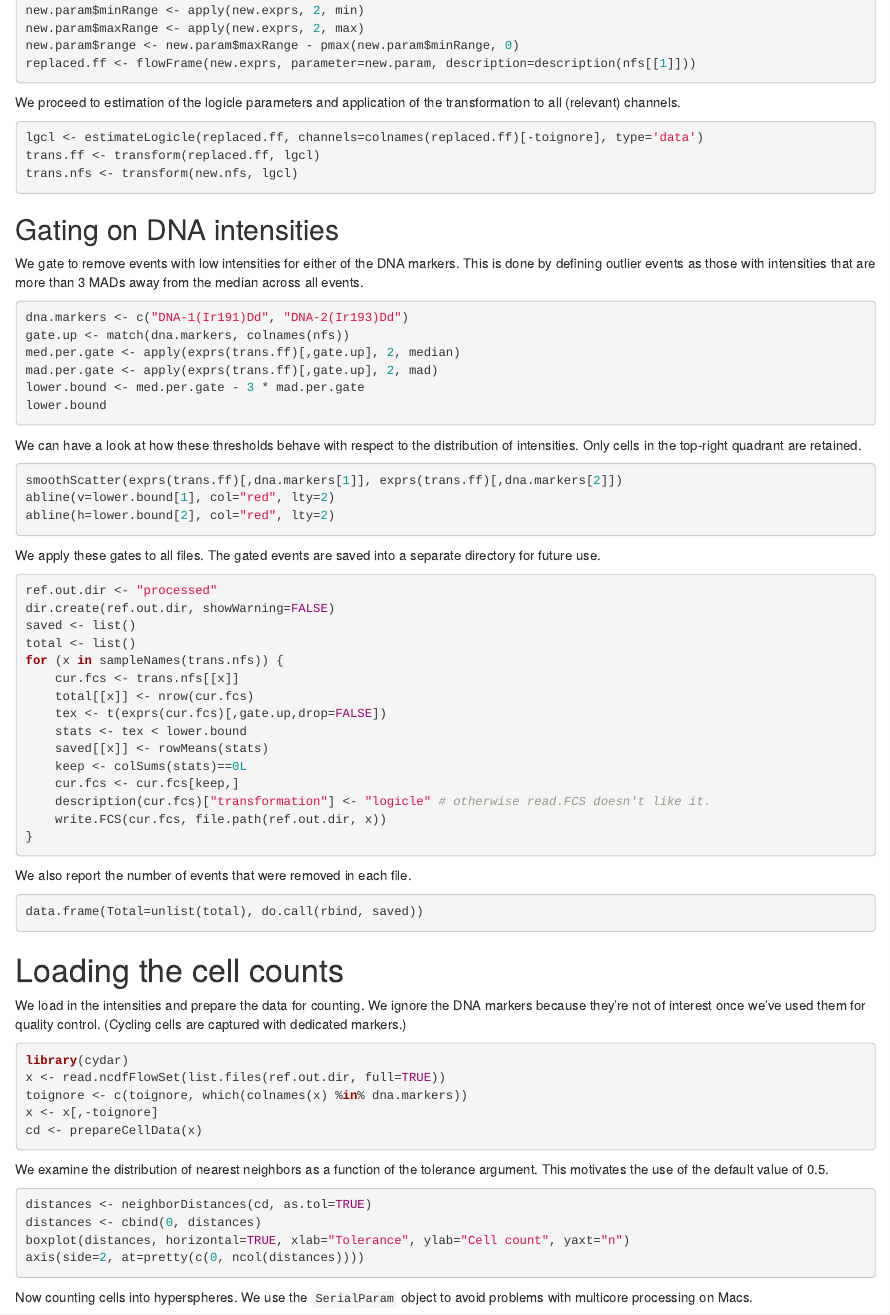
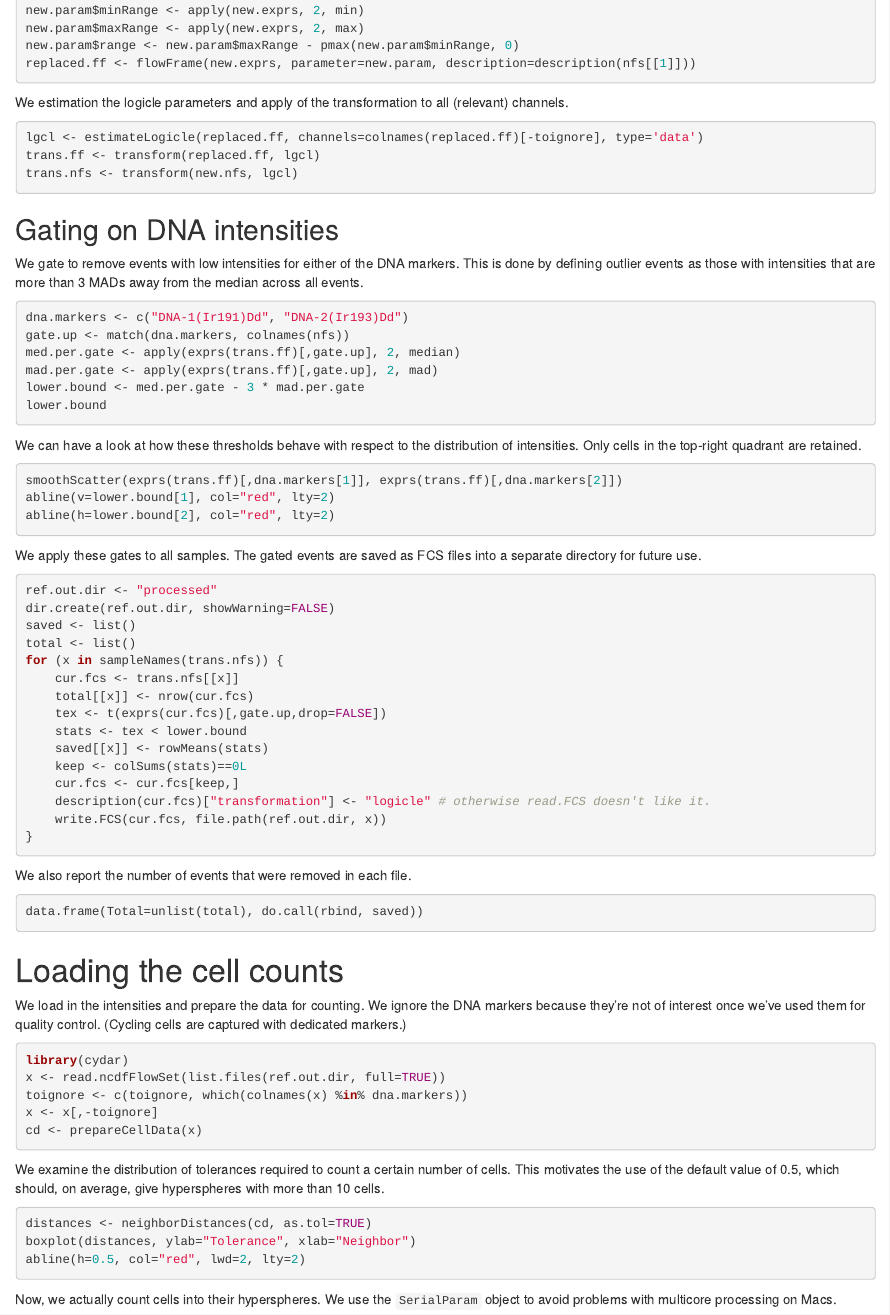
Before and after one commit to MarioniLab/DAMethods2016, an R Markdown document (real/workflow/workflow.Rmd): the page in a window 1100 px wide, from 940 px down. Rendered offline with R 4.5, knitr and Pandoc, with nearby package versions; the code chunks are not run, so their results and figures are left out; drawn as R Markdown's standard HTML page in place of the format the file asks for.

Commit message:
Reworded parts of workflow.

````diff
--- a/real/workflow/workflow.Rmd
+++ b/real/workflow/workflow.Rmd
@@ -59,7 +59,7 @@ new.param$range <- new.param$maxRange - pmax(new.param$minRange, 0)
 replaced.ff <- flowFrame(new.exprs, parameter=new.param, description=description(nfs[[1]]))
 ```
 
-We proceed to estimation of the logicle parameters and application of the transformation to all (relevant) channels.
+We estimation the logicle parameters and apply of the transformation to all (relevant) channels.
 
 ```{r}
 lgcl <- estimateLogicle(replaced.ff, channels=colnames(replaced.ff)[-toignore], type='data')
@@ -90,8 +90,8 @@ abline(v=lower.bound[1], col="red", lty=2)
 abline(h=lower.bound[2], col="red", lty=2)
 ```
 
-We apply these gates to all files.
-The gated events are saved into a separate directory for future use.
+We apply these gates to all samples.
+The gated events are saved as FCS files into a separate directory for future use.
 
 ```{r}
 ref.out.dir <- "processed"
@@ -131,17 +131,16 @@ x <- x[,-toignore]
 cd <- prepareCellData(x)
 ```
 
-We examine the distribution of nearest neighbors as a function of the tolerance argument.
-This motivates the use of the default value of 0.5.
+We examine the distribution of tolerances required to count a certain number of cells.
+This motivates the use of the default value of 0.5, which should, on average, give hyperspheres with more than 10 cells.
 
 ```{r}
 distances <- neighborDistances(cd, as.tol=TRUE)
-distances <- cbind(0, distances)
-boxplot(distances, horizontal=TRUE, xlab="Tolerance", ylab="Cell count", yaxt="n")
-axis(side=2, at=pretty(c(0, ncol(distances))))
+boxplot(distances, ylab="Tolerance", xlab="Neighbor")
+abline(h=0.5, col="red", lwd=2, lty=2)
 ```
 
-Now counting cells into hyperspheres.
+Now, we actually count cells into their hyperspheres.
 We use the `SerialParam` object to avoid problems with multicore processing on Macs.
 
 ```{r}
````
Also changed, not shown: real/workflow/workflow.Rmd (2 more changed lines).
